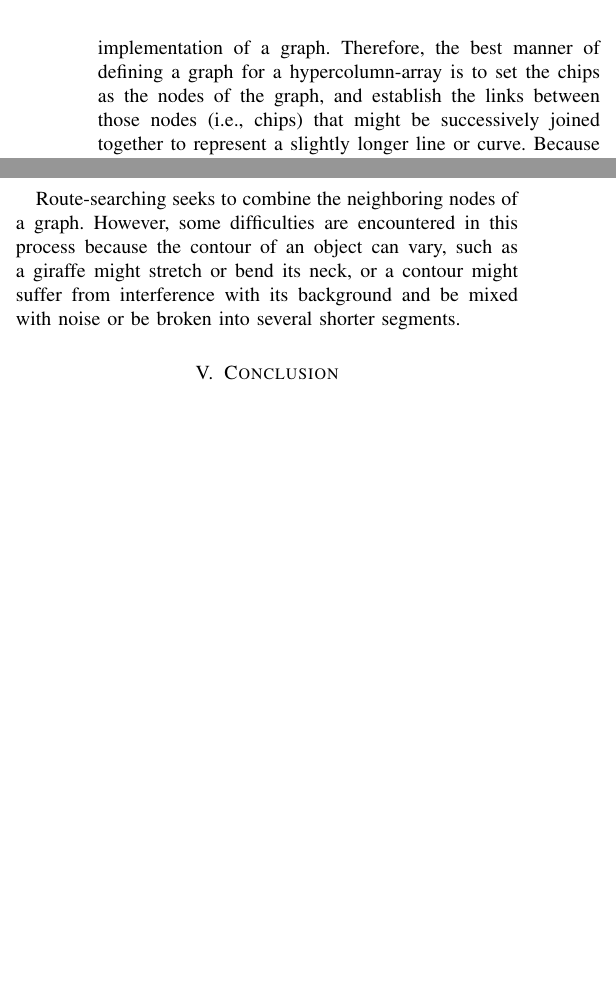
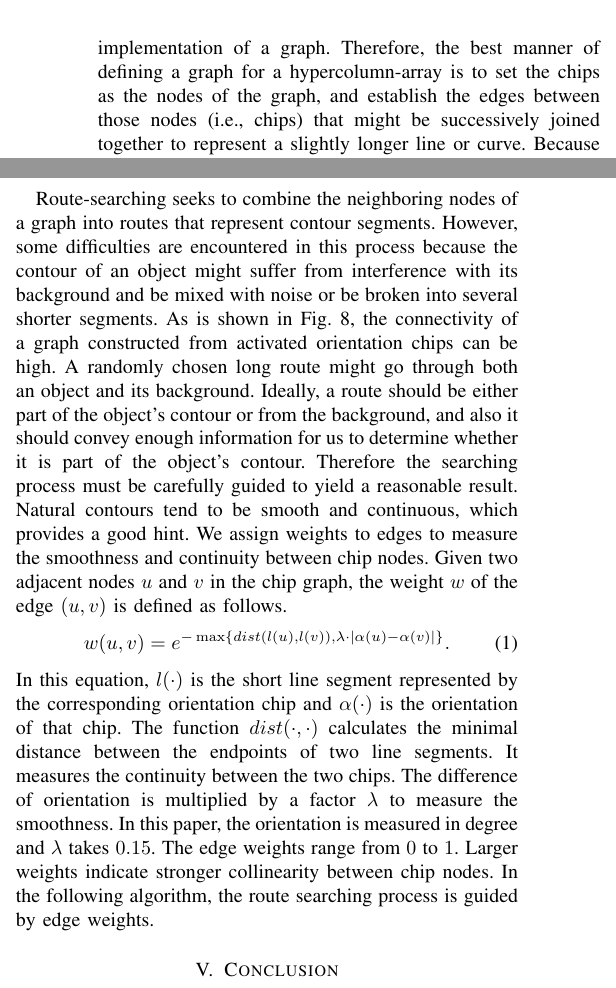
Before and after one commit to richarddzh/ieeetip-2015, a LaTeX paper (bare_jrnl.tex): two parts of the columns of page 5 of 6, joined at a grey line, cut so that both start at the same text, the shorter picture padded with empty space. Compiled offline with pdfLaTeX.

Commit message:
before algorithm 4.1

```diff
--- a/bare_jrnl.tex
+++ b/bare_jrnl.tex
@@ -378,7 +378,7 @@ This suggests the application of graphs to describe the topological distribution
 
 We hope to represent a continuous contour by coordinating the information derived from multiple chips through the implementation of a graph.
 Therefore, the best manner of defining a graph for a hypercolumn-array is to set the chips as the nodes of the graph,
-and establish the links between those nodes (i.e., chips) that might be successively joined together to represent a slightly longer line or curve.
+and establish the edges between those nodes (i.e., chips) that might be successively joined together to represent a slightly longer line or curve.
 Because all 19 chips in a given hypercolumn share a completely coincident receptive field,
 and multiple lines are unlikely to exist concurrently in this fairly small area,
 these chips are usually not activated simultaneously.
@@ -422,10 +422,31 @@ and the bottom is the approximate curve rebuilt from that route. }
 \label{fig:9}
 \end{figure}
 
-Route-searching seeks to combine the neighboring nodes of a graph.
-However, some difficulties are encountered in this process because the contour of an object can vary,
-such as a giraffe might stretch or bend its neck,
-or a contour might suffer from interference with its background and be mixed with noise or be broken into several shorter segments.
+Route-searching seeks to combine the neighboring nodes of a graph into routes that represent contour segments.
+However, some difficulties are encountered in this process because the contour of an object might suffer from interference with its background and be mixed with noise or be broken into several shorter segments.
+As is shown in \figurename~\ref{fig:8},
+the connectivity of a graph constructed from activated orientation chips can be high.
+A randomly chosen long route might go through both an object and its background.
+Ideally, a route should be either part of the object's contour or from the background,
+and also it should convey enough information for us to determine whether it is part of the object's contour.
+Therefore the searching process must be carefully guided to yield a reasonable result.
+Natural contours tend to be smooth and continuous, which provides a good hint.
+We assign weights to edges to measure the smoothness and continuity between chip nodes.
+Given two adjacent nodes $u$ and $v$ in the chip graph,
+the weight $w$ of the edge $(u,v)$ is defined as follows.
+\begin{equation}
+w(u,v) = e^{-\max\{dist(l(u), l(v)),\lambda\cdot|\alpha(u)-\alpha(v)|\}}.
+\end{equation}
+In this equation, $l(\cdot)$ is the short line segment represented by the corresponding orientation chip
+and $\alpha(\cdot)$ is the orientation of that chip.
+The function $dist(\cdot,\cdot)$ calculates the minimal distance between the endpoints of two line segments.
+It measures the continuity between the two chips.
+The difference of orientation is multiplied by a factor $\lambda$ to measure the smoothness.
+In this paper, the orientation is measured in degree and $\lambda$ takes $0.15$.
+The edge weights range from $0$ to $1$.
+Larger weights indicate stronger collinearity between chip nodes.
+In the following algorithm, the route searching process is guided by edge weights.
+
 
 % An example of a floating table. Note that, for IEEE style tables, the
 % \caption command should come BEFORE the table and, given that table
```
Also changed, not shown: bare_jrnl.tex (12 more changed lines).
